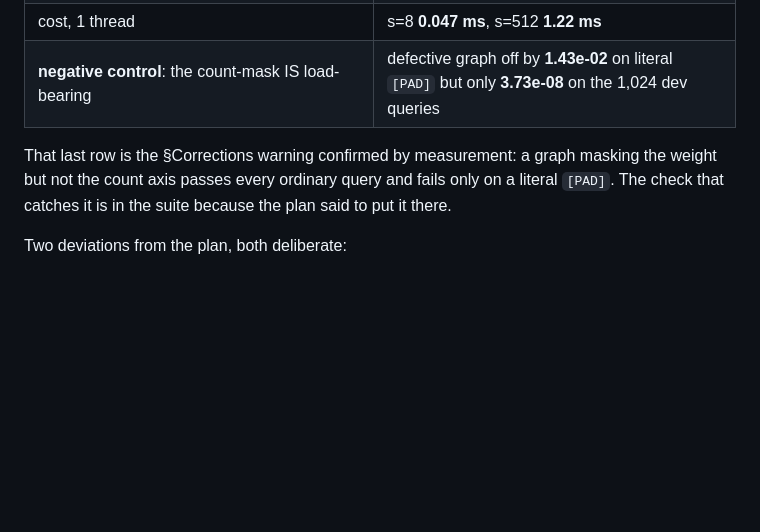
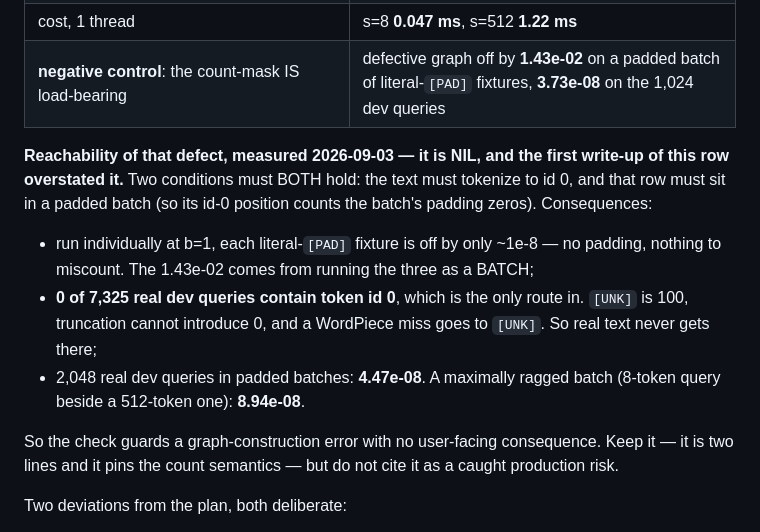
Before and after one commit to Dylancouzon/asymmetric-dual-encoders, a Markdown page: m11/PLANNING.md, the part around the change. GitHub-like rendering; blank space fills up the shorter version.

Commit message:
m11a: correct the T2 negative control's reach — it is nil
Dylan asked whether the negative control is a single "[PAD]" query. It is
three fixtures, but the question exposed that the write-up overstated the
finding twice.

The defect needs BOTH conditions, not one: the text must tokenize to id 0,
AND that row must sit in a padded batch, so its id-0 position counts the
batch's padding zeros. Run individually at b=1 each literal-[PAD] fixture is
off by only ~1e-8 — no padding, nothing to miscount. The 1.43e-02 came from
running the three as a batch.

And the route in does not exist for real text:

  real dev queries containing token id 0        0 / 7,325
  2,048 dev queries in padded batches           4.47e-08
  maximally ragged batch [8 tok, 512 tok]       8.94e-08

[UNK] is 100, truncation cannot introduce 0, and a WordPiece miss goes to
[UNK]. So the check guards a graph-construction error with no user-facing
consequence. It stays — two lines, and it pins the count semantics — but it
is not a caught production risk and PLANNING.md no longer implies it is.

Co-Authored-By: Claude Opus 5 (1M context) <noreply@anthropic.com>

```diff
--- a/m11/PLANNING.md
+++ b/m11/PLANNING.md
@@ -107,11 +107,22 @@ Ruled 2026-09-03 (Dylan): edit, and state the deviation in both cards.
 | permutations of one bag agree | 1.49e-08 |
 | all-masked row returns the `[CLS]` fallback | **0.0** |
 | cost, 1 thread | s=8 **0.047 ms**, s=512 **1.22 ms** |
-| **negative control**: the count-mask IS load-bearing | defective graph off by **1.43e-02** on literal `[PAD]` but only **3.73e-08** on the 1,024 dev queries |
+| **negative control**: the count-mask IS load-bearing | defective graph off by **1.43e-02** on a padded batch of literal-`[PAD]` fixtures, **3.73e-08** on the 1,024 dev queries |
 
-That last row is the §Corrections warning confirmed by measurement: a graph masking the weight but
-not the count axis passes every ordinary query and fails only on a literal `[PAD]`. The check that
-catches it is in the suite because the plan said to put it there.
+**Reachability of that defect, measured 2026-09-03 — it is NIL, and the first write-up of this row
+overstated it.** Two conditions must BOTH hold: the text must tokenize to id 0, and that row must
+sit in a padded batch (so its id-0 position counts the batch's padding zeros). Consequences:
+
+- run individually at b=1, each literal-`[PAD]` fixture is off by only ~1e-8 — no padding, nothing
+  to miscount. The 1.43e-02 comes from running the three as a BATCH;
+- **0 of 7,325 real dev queries contain token id 0**, which is the only route in. `[UNK]` is 100,
+  truncation cannot introduce 0, and a WordPiece miss goes to `[UNK]`. So real text never gets
+  there;
+- 2,048 real dev queries in padded batches: **4.47e-08**. A maximally ragged batch (8-token query
+  beside a 512-token one): **8.94e-08**.
+
+So the check guards a graph-construction error with no user-facing consequence. Keep it — it is
+two lines and it pins the count semantics — but do not cite it as a caught production risk.
 
 Two deviations from the plan, both deliberate:
 - **The ONNX graphs are not optional.** `--with-onnx` was removed: the card documents the files, so
```
Also changed, not shown: m11/STATUS.md (+1 -1 lines).
